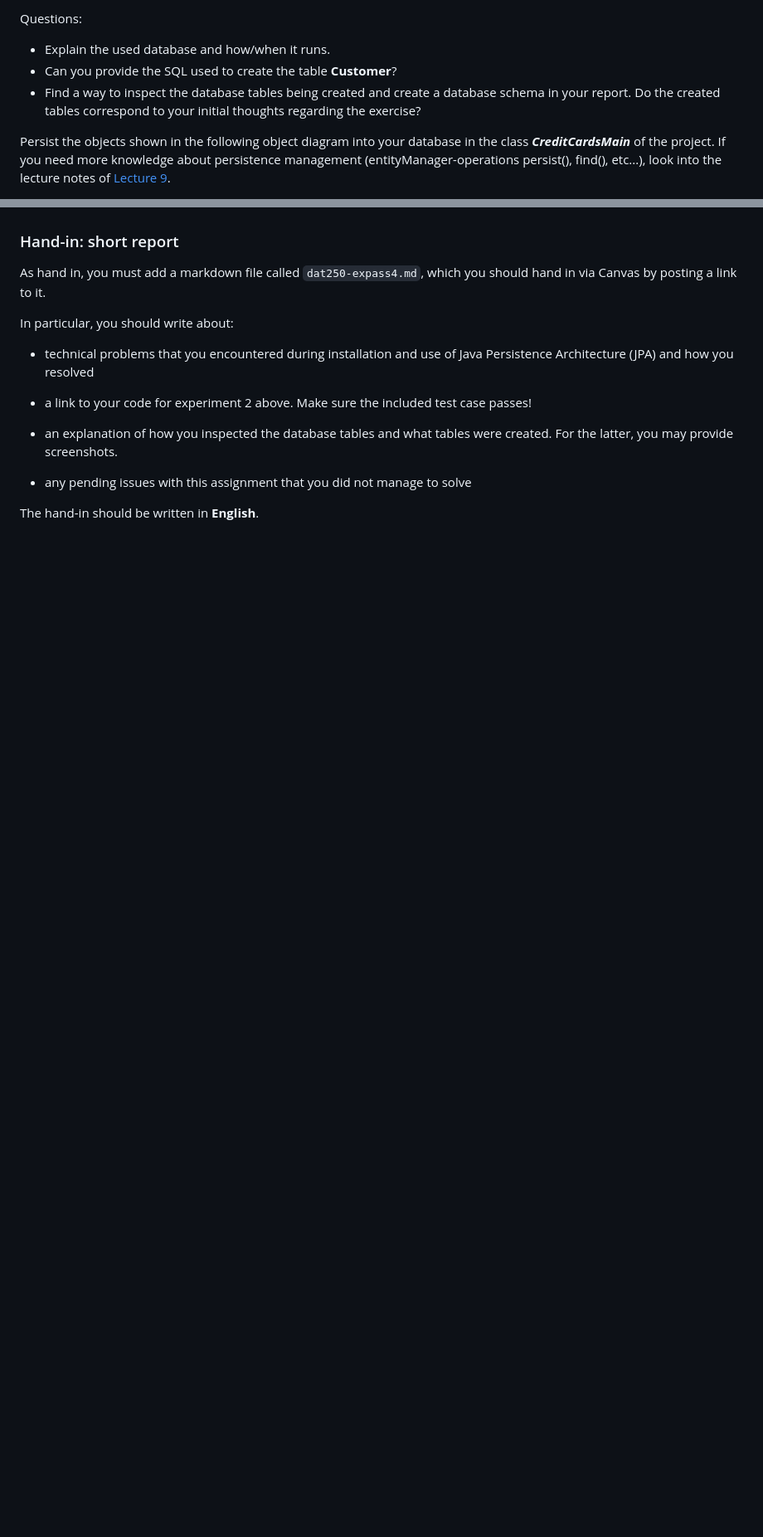
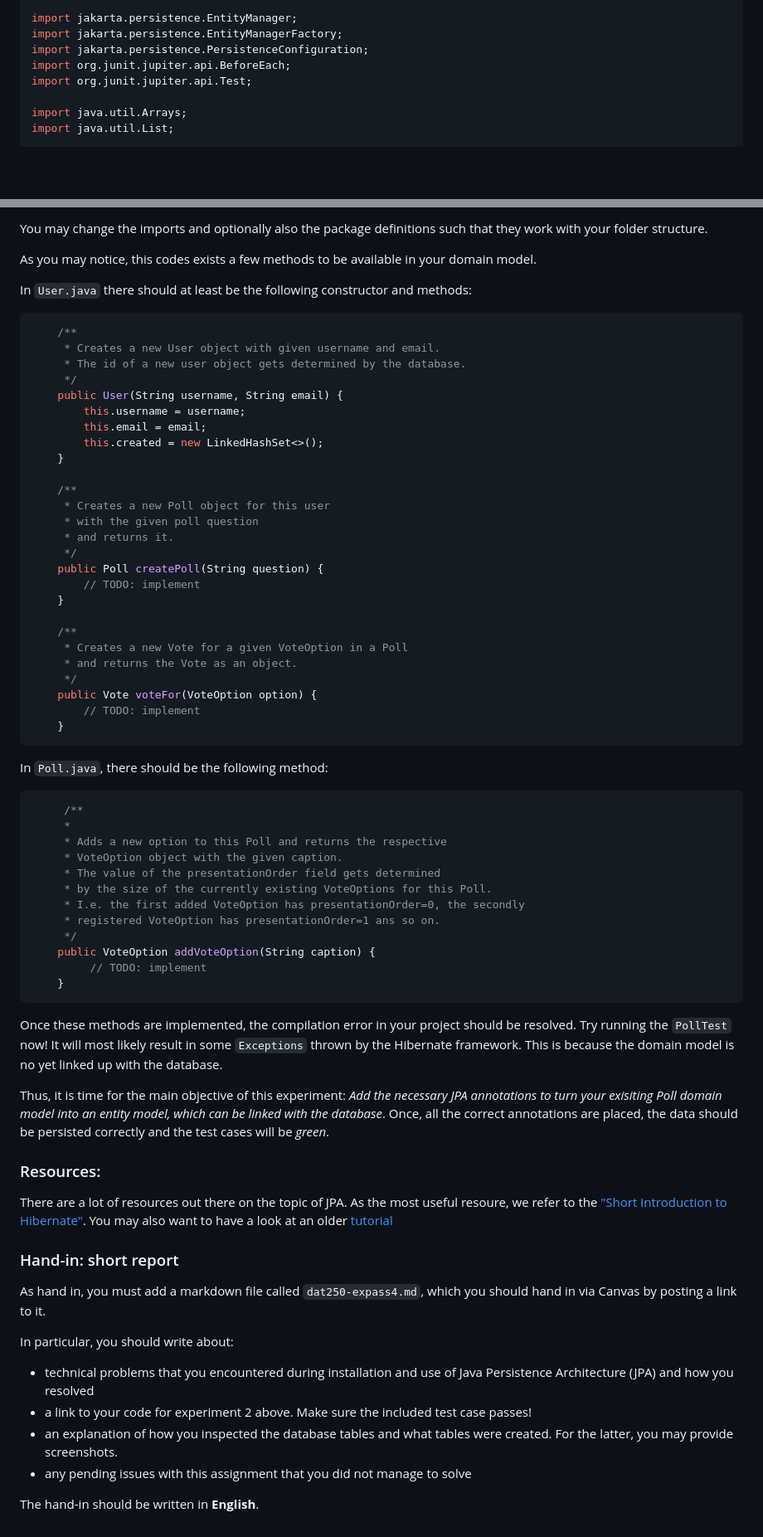
Before and after one commit to selabhvl/dat250public, a Markdown page: expassignments/expass4.md, 2 parts joined by grey strips. Shown at 83% size. Rendered like a GitHub page; blank space fills up the shorter version.

````diff
--- a/expassignments/expass4.md
+++ b/expassignments/expass4.md
@@ -29,8 +31,10 @@ Please finish Experiment 1 first if you get stuck on Experiment 2 before asking
 
-Questions:
-- Explain the used database and how/when it runs.
-- Can you provide the SQL used to create the table **Customer**?
-- Find a way to inspect the database tables being created and create a database schema in your report. Do the created tables correspond to your initial thoughts regarding the exercise?
+import jakarta.persistence.EntityManager;
+import jakarta.persistence.EntityManagerFactory;
+import jakarta.persistence.PersistenceConfiguration;
+import org.junit.jupiter.api.BeforeEach;
+import org.junit.jupiter.api.Test;
 
-Persist the objects shown in the following object diagram into your database in the class **_CreditCardsMain_** of the project. If you need more knowledge about persistence management (entityManager-operations persist(), find(), etc...), look into the lecture notes of [Lecture 9](https://hvl.instructure.com/courses/28936/pages/lecture-9-persistence-management-and-queries-monday?module_item_id=819339).
+import java.util.Arrays;
+import java.util.List;
 
@@ -41,3 +128,67 @@ If you forked the repository correctly, tests are automatically run when you pus
+You may change the imports and optionally also the package definitions such that they work with your folder structure.
+
+As you may notice, this codes exists a few methods to be available in your domain model.
+
+In `User.java` there should at least be the following constructor and methods:
+```java
+    /**
+     * Creates a new User object with given username and email.
+     * The id of a new user object gets determined by the database.
+     */
+    public User(String username, String email) {
+        this.username = username;
+        this.email = email;
+        this.created = new LinkedHashSet<>();
+    }
+
+    /**
+     * Creates a new Poll object for this user
+     * with the given poll question
+     * and returns it.
+     */
+    public Poll createPoll(String question) {
+        // TODO: implement
+    }
+
+    /**
+     * Creates a new Vote for a given VoteOption in a Poll
+     * and returns the Vote as an object.
+     */
+    public Vote voteFor(VoteOption option) {
+        // TODO: implement
+    }
+```
+In `Poll.java`, there should be the following method:
+```java
+     /**
+     *
+     * Adds a new option to this Poll and returns the respective
+     * VoteOption object with the given caption.
+     * The value of the presentationOrder field gets determined
+     * by the size of the currently existing VoteOptions for this Poll.
+     * I.e. the first added VoteOption has presentationOrder=0, the secondly
+     * registered VoteOption has presentationOrder=1 ans so on.
+     */
+    public VoteOption addVoteOption(String caption) {
+         // TODO: implement
+    }
+```
+Once these methods are implemented, the compilation error in your project should be resolved.
+Try running the `PollTest` now! It will most likely result in some `Exceptions` thrown by
+the Hibernate framework. This is because the domain model is no yet linked up with the database.
+
+Thus, it is time for the main objective of this experiment: _Add the necessary JPA annotations to turn your
+exisiting Poll domain model into an entity model, which can be linked with the database_.
+Once, all the correct annotations are placed, the data should be persisted correctly and the test cases will be _green_.
+
+### Resources:
+
+There are a lot of resources out there on the topic of JPA.
+As the most useful resoure, we refer to the ["Short Introduction to Hibernate"](https://docs.jboss.org/hibernate/orm/7.1/introduction/html_single/Hibernate_Introduction.html).
+You may also want to have a look at an older [tutorial](https://github.com/webminz/dat250-jpa-tutorial)
+
+
+
 
 ### Hand-in: short report
 
@@ -46,11 +197,8 @@ As hand in, you must add a markdown file called `dat250-expass4.md`, which you s
 In particular, you should write about:
 
 - technical problems that you encountered during installation and use of Java Persistence Architecture (JPA) and how you resolved
-
 - a link to your code for experiment 2 above. Make sure the included test case passes!
-
 - an explanation of how you inspected the database tables and what tables were created. For the latter, you may provide screenshots.
-
 - any pending issues with this assignment that you did not manage to solve
 
 The hand-in should be written in **English**.
````
Also changed, not shown: other parts of expassignments/expass4.md (+103 -18 lines).
